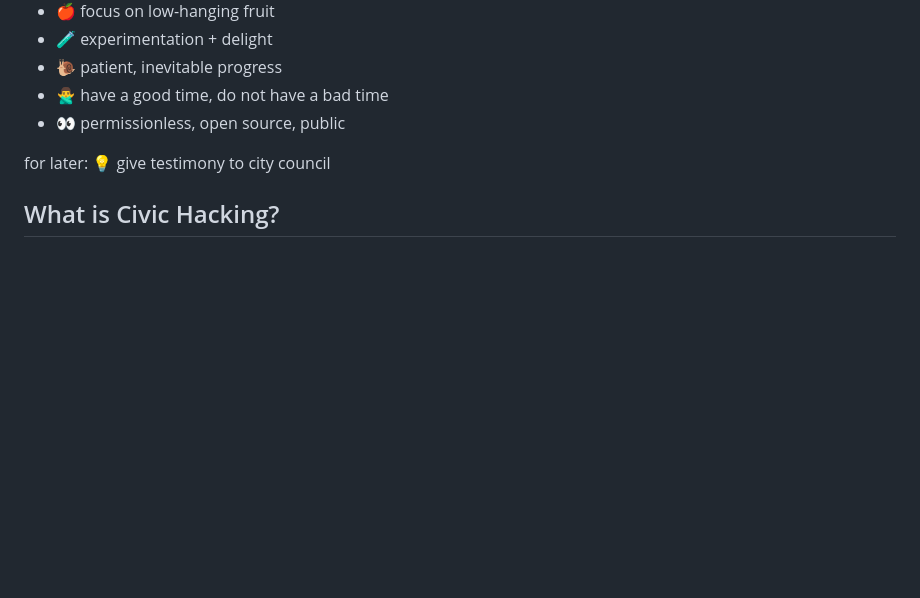
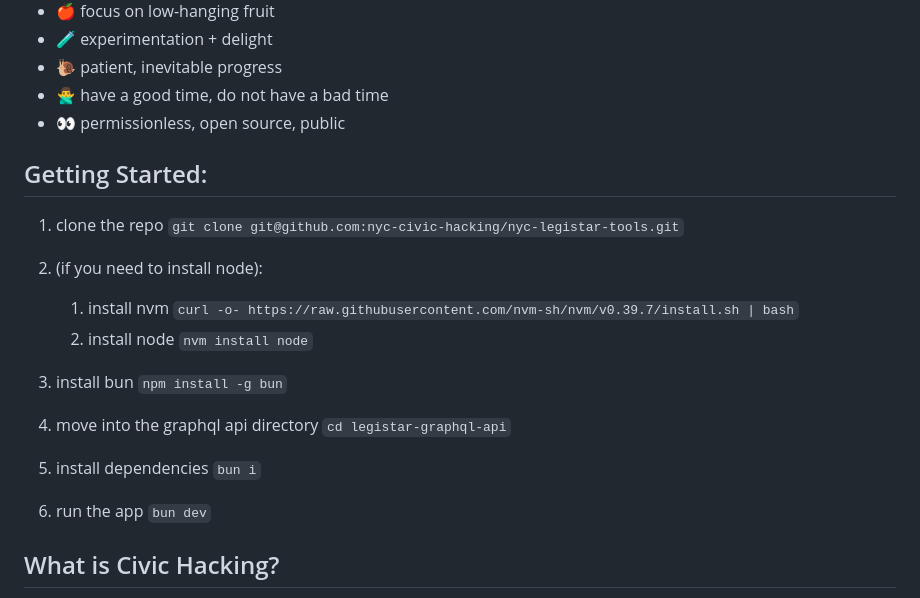
Before and after one commit to nyc-civic-hacking/nyc-legistar-tools, a Markdown page: README.md, the part around the change. GitHub-like rendering; blank space fills up the shorter version.

```diff
--- a/README.md
+++ b/README.md
@@ -9,8 +9,28 @@
 - 🙅‍♂️ have a good time, do not have a bad time
 - 👀 permissionless, open source, public
 
-for later:
-💡 give testimony to city council
+## Getting Started:
+
+1. clone the repo
+`git clone git@github.com:nyc-civic-hacking/nyc-legistar-tools.git`
+
+2. (if you need to install node):
+   1. install nvm
+    `curl -o- https://raw.githubusercontent.com/nvm-sh/nvm/v0.39.7/install.sh | bash`
+   2. install node
+    `nvm install node`
+
+3. install bun
+`npm install -g bun`
+
+4. move into the graphql api directory
+`cd legistar-graphql-api`
+
+5. install dependencies
+`bun i`
+
+6. run the app
+`bun dev`
 
 
 ## What is Civic Hacking?
```
